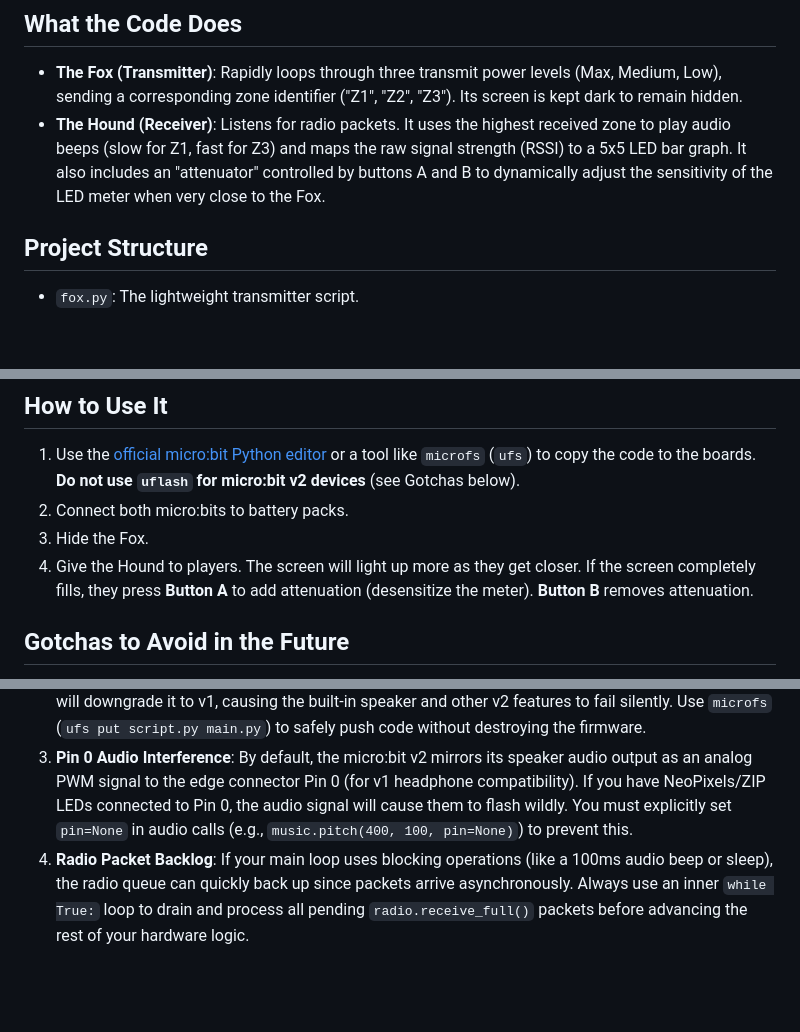
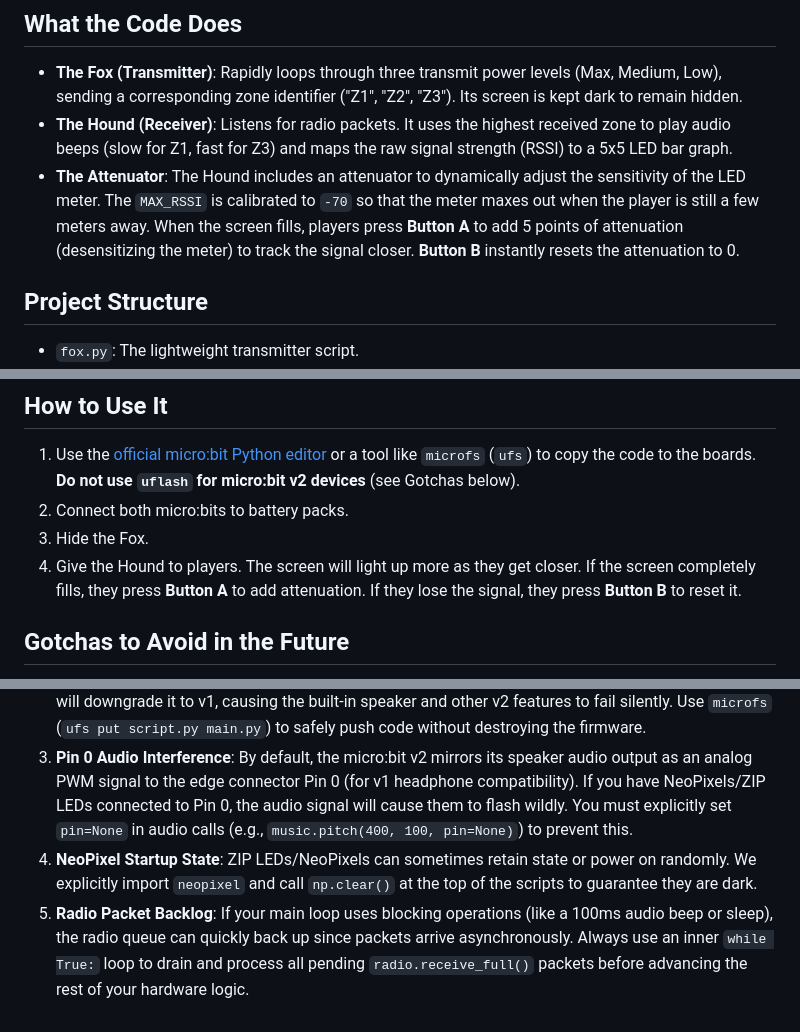
Before and after one commit to sjmurdoch/microbit-foxhunt, a Markdown page: AGENTS.md, 3 parts joined by grey strips. Rendered like a GitHub page; blank space fills up the shorter version.

Commit message:
Update AGENTS.md with attenuator calibration and NeoPixel logic

```diff
--- a/AGENTS.md
+++ b/AGENTS.md
@@ -4,7 +4,8 @@ This project implements an "Amateur Radio Direction Finding" (ARDF) style fox hu
 
 ## What the Code Does
 - **The Fox (Transmitter)**: Rapidly loops through three transmit power levels (Max, Medium, Low), sending a corresponding zone identifier ("Z1", "Z2", "Z3"). Its screen is kept dark to remain hidden.
-- **The Hound (Receiver)**: Listens for radio packets. It uses the highest received zone to play audio beeps (slow for Z1, fast for Z3) and maps the raw signal strength (RSSI) to a 5x5 LED bar graph. It also includes an "attenuator" controlled by buttons A and B to dynamically adjust the sensitivity of the LED meter when very close to the Fox.
+- **The Hound (Receiver)**: Listens for radio packets. It uses the highest received zone to play audio beeps (slow for Z1, fast for Z3) and maps the raw signal strength (RSSI) to a 5x5 LED bar graph.
+- **The Attenuator**: The Hound includes an attenuator to dynamically adjust the sensitivity of the LED meter. The `MAX_RSSI` is calibrated to `-70` so that the meter maxes out when the player is still a few meters away. When the screen fills, players press **Button A** to add 5 points of attenuation (desensitizing the meter) to track the signal closer. **Button B** instantly resets the attenuation to 0.
 
 ## Project Structure
 - `fox.py`: The lightweight transmitter script.
@@ -18,11 +19,12 @@ This project implements an "Amateur Radio Direction Finding" (ARDF) style fox hu
 1. Use the [official micro:bit Python editor](https://python.microbit.org/v/2) or a tool like `microfs` (`ufs`) to copy the code to the boards. **Do not use `uflash` for micro:bit v2 devices** (see Gotchas below).
 2. Connect both micro:bits to battery packs.
 3. Hide the Fox.
-4. Give the Hound to players. The screen will light up more as they get closer. If the screen completely fills, they press **Button A** to add attenuation (desensitize the meter). **Button B** removes attenuation.
+4. Give the Hound to players. The screen will light up more as they get closer. If the screen completely fills, they press **Button A** to add attenuation. If they lose the signal, they press **Button B** to reset it.
 
 ## Gotchas to Avoid in the Future
 
 1. **MicroPython Radio Headers**: `radio.receive_full()` returns raw bytes. MicroPython prepends a 3-byte header (`\x01\x00\x01`) to all radio packets. Do not use strict equality (`==`) when comparing string payloads. Use the `in` operator (e.g., `if "Z1" in payload:`) to safely ignore the header.
 2. **`uflash` Downgrades Firmware**: The `uflash` CLI tool relies on a bundled `.hex` firmware. Older versions of `uflash` (like v2.0.0) bundle the **micro:bit v1** firmware. Flashing a v2 board with `uflash` will downgrade it to v1, causing the built-in speaker and other v2 features to fail silently. Use `microfs` (`ufs put script.py main.py`) to safely push code without destroying the firmware.
 3. **Pin 0 Audio Interference**: By default, the micro:bit v2 mirrors its speaker audio output as an analog PWM signal to the edge connector Pin 0 (for v1 headphone compatibility). If you have NeoPixels/ZIP LEDs connected to Pin 0, the audio signal will cause them to flash wildly. You must explicitly set `pin=None` in audio calls (e.g., `music.pitch(400, 100, pin=None)`) to prevent this.
-4. **Radio Packet Backlog**: If your main loop uses blocking operations (like a 100ms audio beep or sleep), the radio queue can quickly back up since packets arrive asynchronously. Always use an inner `while True:` loop to drain and process all pending `radio.receive_full()` packets before advancing the rest of your hardware logic.
+4. **NeoPixel Startup State**: ZIP LEDs/NeoPixels can sometimes retain state or power on randomly. We explicitly import `neopixel` and call `np.clear()` at the top of the scripts to guarantee they are dark.
+5. **Radio Packet Backlog**: If your main loop uses blocking operations (like a 100ms audio beep or sleep), the radio queue can quickly back up since packets arrive asynchronously. Always use an inner `while True:` loop to drain and process all pending `radio.receive_full()` packets before advancing the rest of your hardware logic.
```
